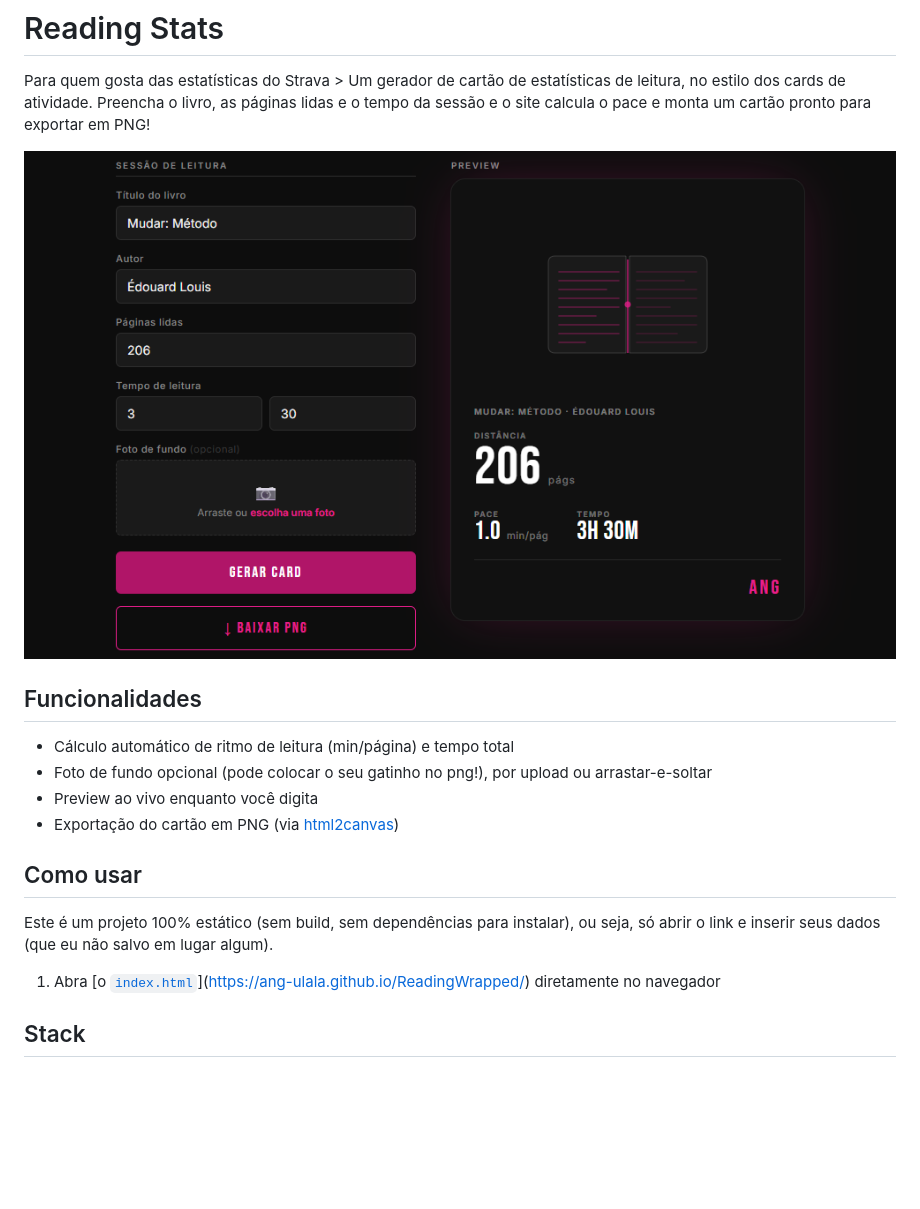
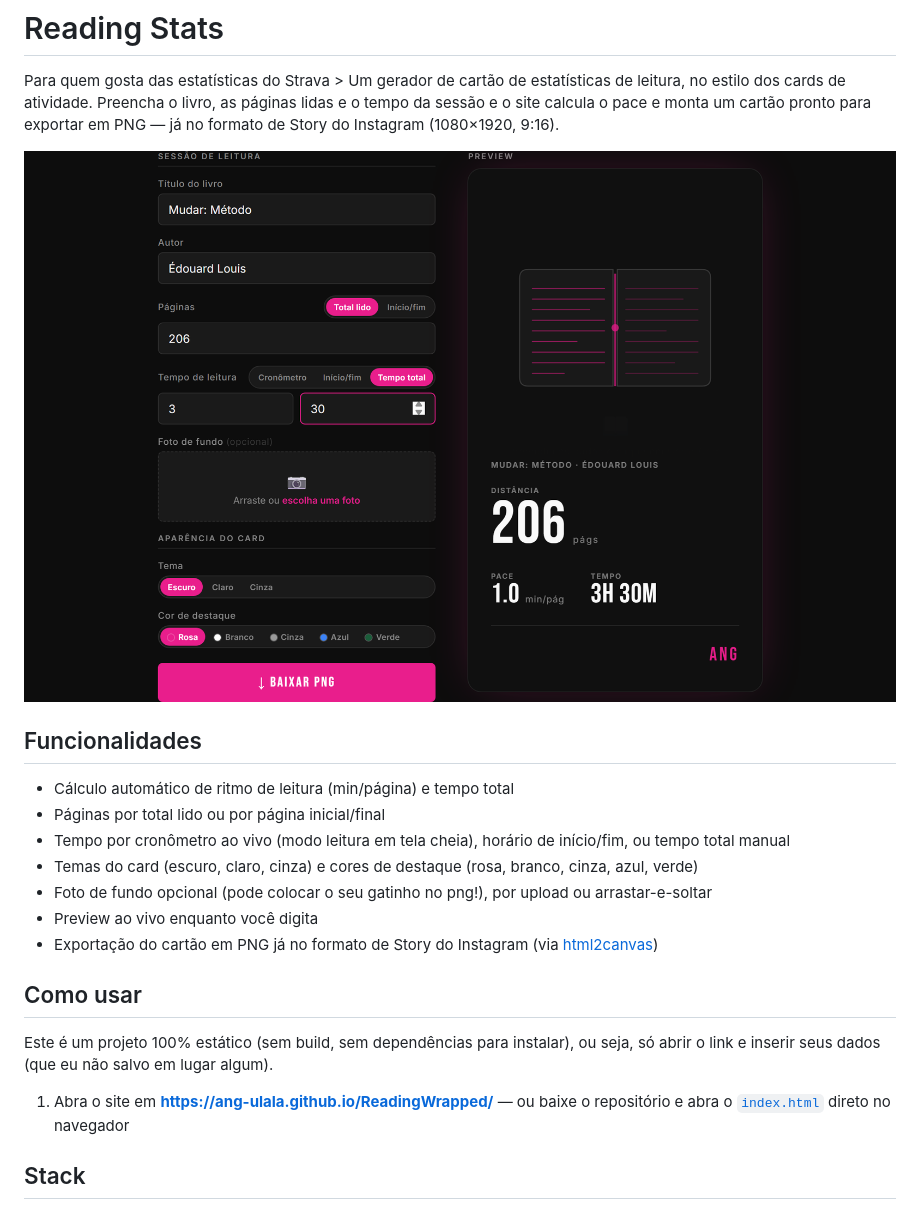
Before and after one commit to Ang-ulala/ReadingWrapped, a Markdown page: README.md, the part around the change. Rendered like a GitHub page; pictures changed too: assets/preview.png; blank space fills up the shorter version.

Commit message:
Update README and preview screenshot for the new UI
The README and screenshot still described the old single-input form and
400x500 card. Documented the page/time input modes, stopwatch reading
mode, card themes/accent colors, and the Instagram Story export size,
fixed a broken nested-link in the "how to use" section, and regenerated
the preview screenshot from the current app.

```diff
--- a/README.md
+++ b/README.md
@@ -1,22 +1,25 @@
 # Reading Stats
 
 Para quem gosta das estatísticas do Strava > Um gerador de cartão de estatísticas de leitura, no estilo dos cards de atividade.
-Preencha o livro, as páginas lidas e o tempo da sessão e o site calcula o pace e monta um cartão pronto para exportar em PNG!
+Preencha o livro, as páginas lidas e o tempo da sessão e o site calcula o pace e monta um cartão pronto para exportar em PNG — já no formato de Story do Instagram (1080×1920, 9:16).
 
 ![Preview do card gerado](assets/preview.png)
 
 ## Funcionalidades
 
 - Cálculo automático de ritmo de leitura (min/página) e tempo total
+- Páginas por total lido ou por página inicial/final
+- Tempo por cronômetro ao vivo (modo leitura em tela cheia), horário de início/fim, ou tempo total manual
+- Temas do card (escuro, claro, cinza) e cores de destaque (rosa, branco, cinza, azul, verde)
 - Foto de fundo opcional (pode colocar o seu gatinho no png!), por upload ou arrastar-e-soltar
 - Preview ao vivo enquanto você digita
-- Exportação do cartão em PNG (via [html2canvas](https://html2canvas.hertzen.com/))
+- Exportação do cartão em PNG já no formato de Story do Instagram (via [html2canvas](https://html2canvas.hertzen.com/))
 
 ## Como usar
 
 Este é um projeto 100% estático (sem build, sem dependências para instalar), ou seja, só abrir o link e inserir seus dados (que eu não salvo em lugar algum).
 
-1. Abra [o [`index.html`](index.html)](https://ang-ulala.github.io/ReadingWrapped/) diretamente no navegador
+1. Abra o site em **https://ang-ulala.github.io/ReadingWrapped/** — ou baixe o repositório e abra o [`index.html`](index.html) direto no navegador
 
 ## Stack
 
```
